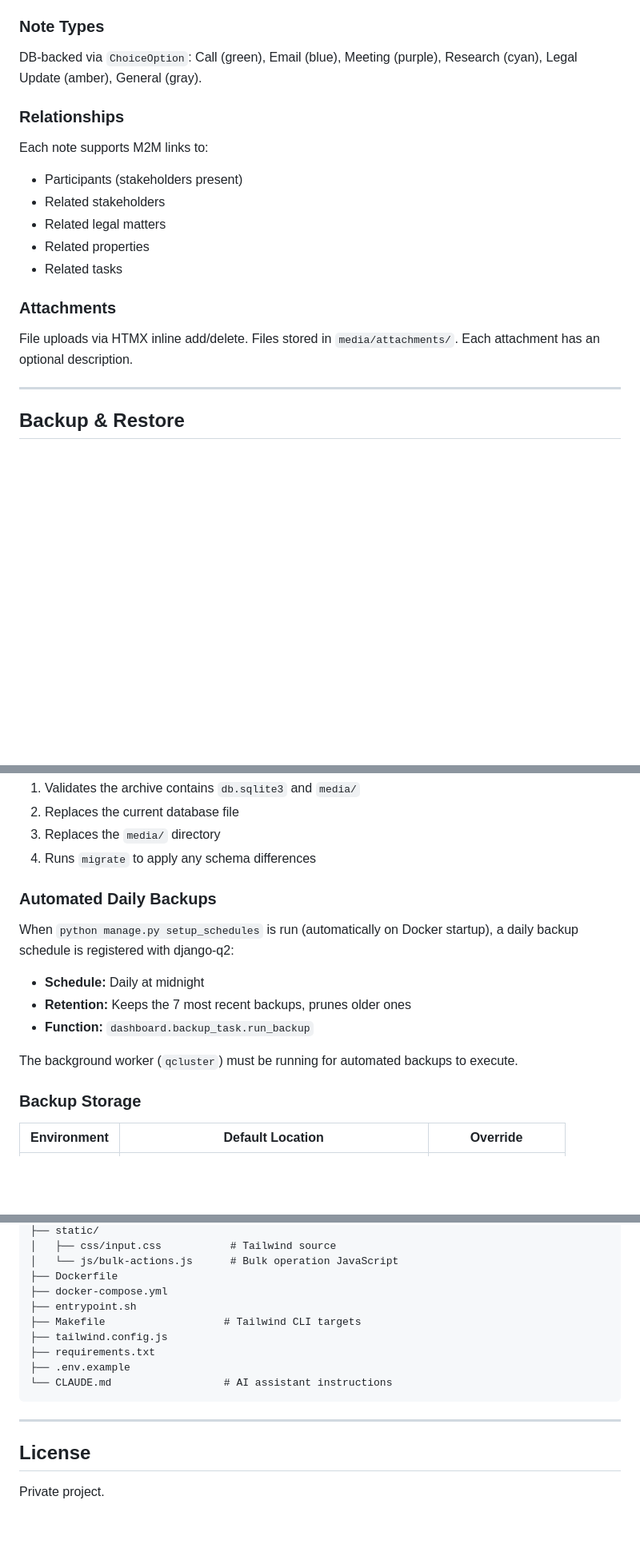
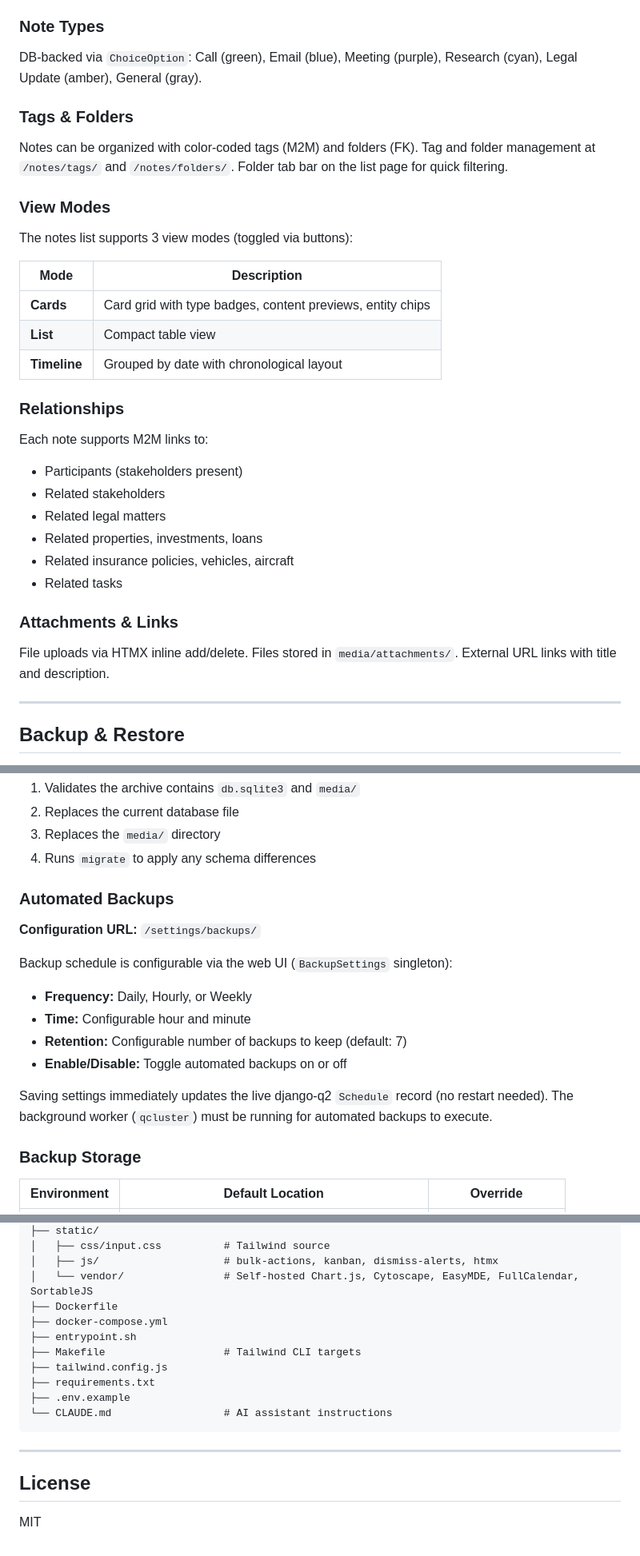
Before and after one commit to bleomycin/Control-Center, a Markdown page: README.md, 3 parts joined by grey strips. Shown at 80% size. Drawn GitHub-style; blank space fills up the shorter version.

```diff
--- a/README.md
+++ b/README.md
@@ -466,18 +548,33 @@ The notes list uses a card-based layout showing:
 
 DB-backed via `ChoiceOption`: Call (green), Email (blue), Meeting (purple), Research (cyan), Legal Update (amber), General (gray).
 
+### Tags & Folders
+
+Notes can be organized with color-coded tags (M2M) and folders (FK). Tag and folder management at `/notes/tags/` and `/notes/folders/`. Folder tab bar on the list page for quick filtering.
+
+### View Modes
+
+The notes list supports 3 view modes (toggled via buttons):
+
+| Mode | Description |
+|------|-------------|
+| **Cards** | Card grid with type badges, content previews, entity chips |
+| **List** | Compact table view |
+| **Timeline** | Grouped by date with chronological layout |
+
 ### Relationships
 
 Each note supports M2M links to:
 - Participants (stakeholders present)
 - Related stakeholders
 - Related legal matters
-- Related properties
+- Related properties, investments, loans
+- Related insurance policies, vehicles, aircraft
 - Related tasks
 
-### Attachments
+### Attachments & Links
 
-File uploads via HTMX inline add/delete. Files stored in `media/attachments/`. Each attachment has an optional description.
+File uploads via HTMX inline add/delete. Files stored in `media/attachments/`. External URL links with title and description.
 
 ---
 
@@ -547,15 +644,18 @@ The restore command:
 3. Replaces the `media/` directory
 4. Runs `migrate` to apply any schema differences
 
-### Automated Daily Backups
+### Automated Backups
 
-When `python manage.py setup_schedules` is run (automatically on Docker startup), a daily backup schedule is registered with django-q2:
+**Configuration URL:** `/settings/backups/`
 
-- **Schedule:** Daily at midnight
-- **Retention:** Keeps the 7 most recent backups, prunes older ones
-- **Function:** `dashboard.backup_task.run_backup`
+Backup schedule is configurable via the web UI (`BackupSettings` singleton):
 
-The background worker (`qcluster`) must be running for automated backups to execute.
+- **Frequency:** Daily, Hourly, or Weekly
+- **Time:** Configurable hour and minute
+- **Retention:** Configurable number of backups to keep (default: 7)
+- **Enable/Disable:** Toggle automated backups on or off
+
+Saving settings immediately updates the live django-q2 `Schedule` record (no restart needed). The background worker (`qcluster`) must be running for automated backups to execute.
 
 ### Backup Storage
 
@@ -1094,6 +1188,7 @@ control-center/
 ├── static/
-│   ├── css/input.css           # Tailwind source
-│   └── js/bulk-actions.js      # Bulk operation JavaScript
+│   ├── css/input.css          # Tailwind source
+│   ├── js/                    # bulk-actions, kanban, dismiss-alerts, htmx
+│   └── vendor/                # Self-hosted Chart.js, Cytoscape, EasyMDE, FullCalendar, SortableJS
 ├── Dockerfile
 ├── docker-compose.yml
 ├── entrypoint.sh
@@ -1108,4 +1203,4 @@ control-center/
 
 ## License
 
-Private project.
+MIT
```
Also changed, not shown: other parts of README.md (+121 -45 lines).
